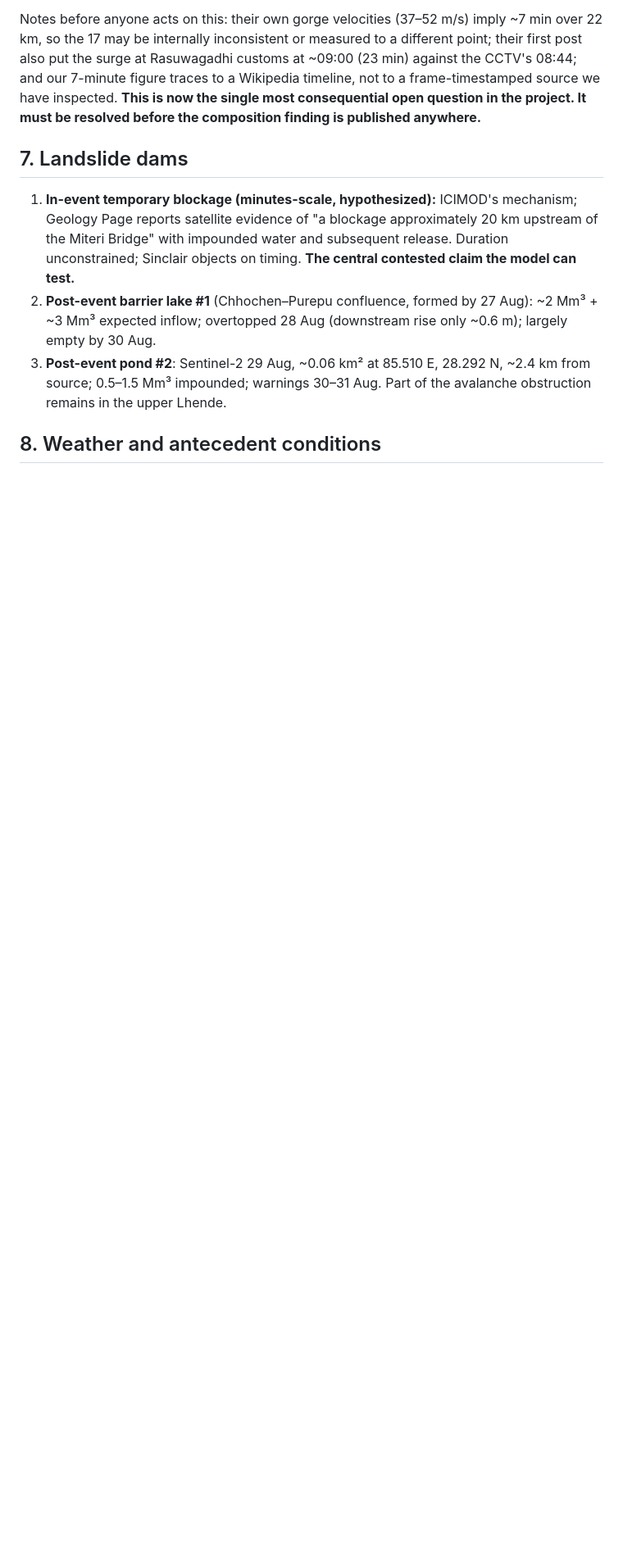
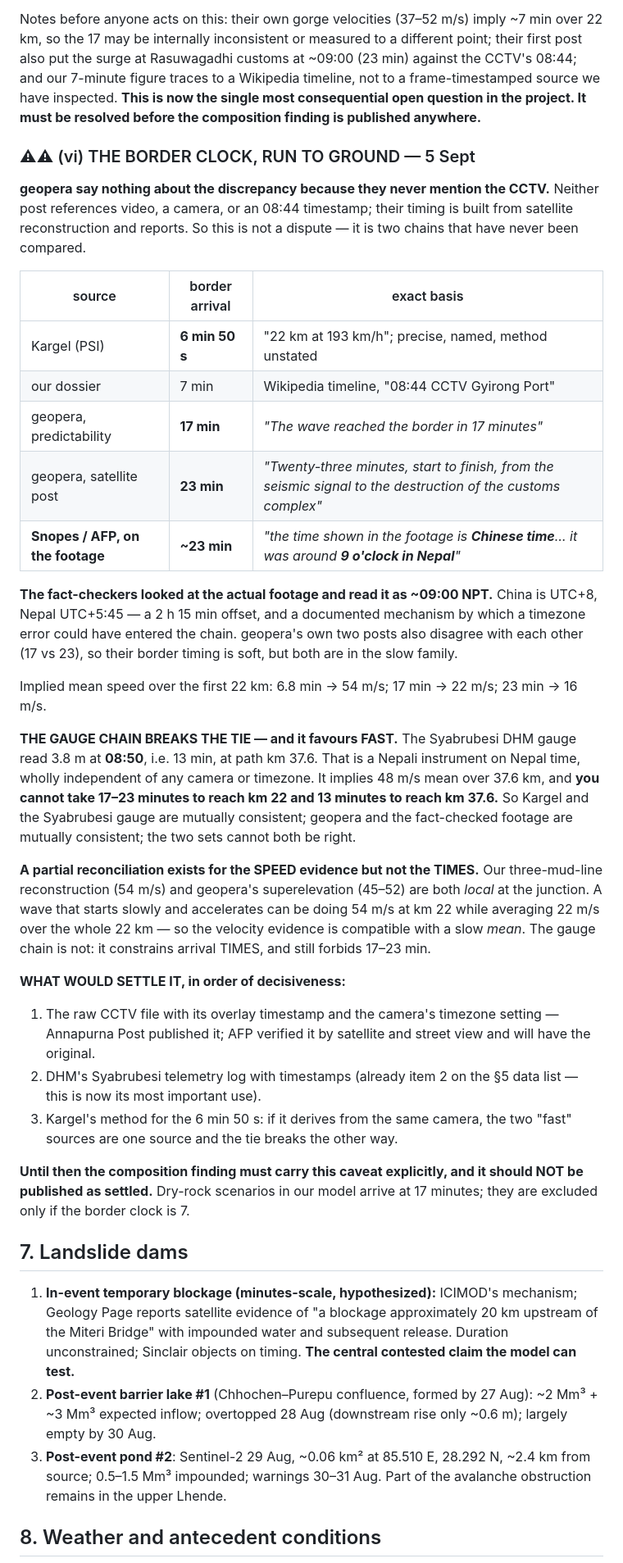
Before and after one commit to djhume/nepal-flood-2026, a Markdown page: research/event-dossier.md, the part around the change. Shown at 82% size. Drawn GitHub-style; blank space fills up the shorter version.

Commit message:
Run the border clock to ground: the fact-checked footage reads ~09:00 Nepal time
Dave asked what geopera say about the 10-minute difference. Answer: nothing -
neither post mentions the CCTV, a camera, or an 08:44 timestamp. Their timing
is satellite reconstruction and reports, so this was never a dispute, just two
chains that had not been compared.

Going to primary sources changes the picture and not in our favour. Snopes and
AFP examined the actual footage and report that the time shown in it is CHINESE
time and that the corresponding Nepal time was around 9 o'clock - i.e. ~23 min
after the collapse, not 7. China is UTC+8 and Nepal UTC+5:45, a 2h15 offset and
a documented mechanism by which a timezone error could have entered the chain.
geopera's own two posts disagree with each other (17 vs 23) so their timing is
soft, but both sit in the slow family.

The gauge chain breaks the tie and favours fast: Syabrubesi DHM read 3.8 m at
08:50, 13 min, at path km 37.6 - a Nepali instrument on Nepal time, independent
of any camera. You cannot take 17-23 min to km 22 and 13 min to km 37.6. So
Kargel and the gauge are mutually consistent, geopera and the fact-checked
footage are mutually consistent, and the two sets cannot both be right.

A partial reconciliation covers the SPEED evidence but not the TIMES: our
three-mud-line 54 m/s and geopera's superelevation 45-52 are both LOCAL at the
junction, and a wave that accelerates can be doing 54 there while averaging 22
over the whole reach. The gauge chain constrains arrival times and still
forbids 17-23 min.

Records what would settle it, in order: the raw CCTV file with its overlay
timestamp and camera timezone; DHM's Syabrubesi telemetry log; and Kargel's
method for the 6 min 50 s, because if it derives from the same camera then the
two fast sources are one source and the tie breaks the other way.

Until then the composition finding carries this caveat explicitly and is not
to be published as settled - dry-rock scenarios arrive at 17 minutes and are
excluded only if the border clock is 7.

Co-Authored-By: Claude Opus 5 (1M context) <noreply@anthropic.com>
Claude-Session: https://claude.ai/code/session_01MzEqi6yaUetaaEKPFL8EYv

```diff
--- a/research/event-dossier.md
+++ b/research/event-dossier.md
@@ -516,6 +516,58 @@ Wikipedia timeline, not to a frame-timestamped source we have inspected.
 **This is now the single most consequential open question in the project. It
 must be resolved before the composition finding is published anywhere.**
 
+### ⚠⚠ (vi) THE BORDER CLOCK, RUN TO GROUND — 5 Sept
+
+**geopera say nothing about the discrepancy because they never mention the
+CCTV.** Neither post references video, a camera, or an 08:44 timestamp; their
+timing is built from satellite reconstruction and reports. So this is not a
+dispute — it is two chains that have never been compared.
+
+| source | border arrival | exact basis |
+|---|---|---|
+| Kargel (PSI) | **6 min 50 s** | "22 km at 193 km/h"; precise, named, method unstated |
+| our dossier | 7 min | Wikipedia timeline, "08:44 CCTV Gyirong Port" |
+| geopera, predictability | **17 min** | *"The wave reached the border in 17 minutes"* |
+| geopera, satellite post | **23 min** | *"Twenty-three minutes, start to finish, from the seismic signal to the destruction of the customs complex"* |
+| **Snopes / AFP, on the footage** | **~23 min** | *"the time shown in the footage is **Chinese time**… it was around **9 o'clock in Nepal**"* |
+
+**The fact-checkers looked at the actual footage and read it as ~09:00 NPT.**
+China is UTC+8, Nepal UTC+5:45 — a 2 h 15 min offset, and a documented
+mechanism by which a timezone error could have entered the chain. geopera's own
+two posts also disagree with each other (17 vs 23), so their border timing is
+soft, but both are in the slow family.
+
+Implied mean speed over the first 22 km: 6.8 min → 54 m/s; 17 min → 22 m/s;
+23 min → 16 m/s.
+
+**THE GAUGE CHAIN BREAKS THE TIE — and it favours FAST.** The Syabrubesi DHM
+gauge read 3.8 m at **08:50**, i.e. 13 min, at path km 37.6. That is a Nepali
+instrument on Nepal time, wholly independent of any camera or timezone. It
+implies 48 m/s mean over 37.6 km, and **you cannot take 17–23 minutes to reach
+km 22 and 13 minutes to reach km 37.6.** So Kargel and the Syabrubesi gauge are
+mutually consistent; geopera and the fact-checked footage are mutually
+consistent; the two sets cannot both be right.
+
+**A partial reconciliation exists for the SPEED evidence but not the TIMES.**
+Our three-mud-line reconstruction (54 m/s) and geopera's superelevation
+(45–52) are both *local* at the junction. A wave that starts slowly and
+accelerates can be doing 54 m/s at km 22 while averaging 22 m/s over the whole
+22 km — so the velocity evidence is compatible with a slow *mean*. The gauge
+chain is not: it constrains arrival TIMES, and still forbids 17–23 min.
+
+**WHAT WOULD SETTLE IT, in order of decisiveness:**
+1. The raw CCTV file with its overlay timestamp and the camera's timezone
+   setting — Annapurna Post published it; AFP verified it by satellite and
+   street view and will have the original.
+2. DHM's Syabrubesi telemetry log with timestamps (already item 2 on the §5
+   data list — this is now its most important use).
+3. Kargel's method for the 6 min 50 s: if it derives from the same camera, the
+   two "fast" sources are one source and the tie breaks the other way.
+
+**Until then the composition finding must carry this caveat explicitly, and it
+should NOT be published as settled.** Dry-rock scenarios in our model arrive at
+17 minutes; they are excluded only if the border clock is 7.
+
 ## 7. Landslide dams
 
 1. **In-event temporary blockage (minutes-scale, hypothesized):** ICIMOD's mechanism; Geology Page reports satellite evidence of "a blockage approximately 20 km upstream of the Miteri Bridge" with impounded water and subsequent release. Duration unconstrained; Sinclair objects on timing. **The central contested claim the model can test.**
```
